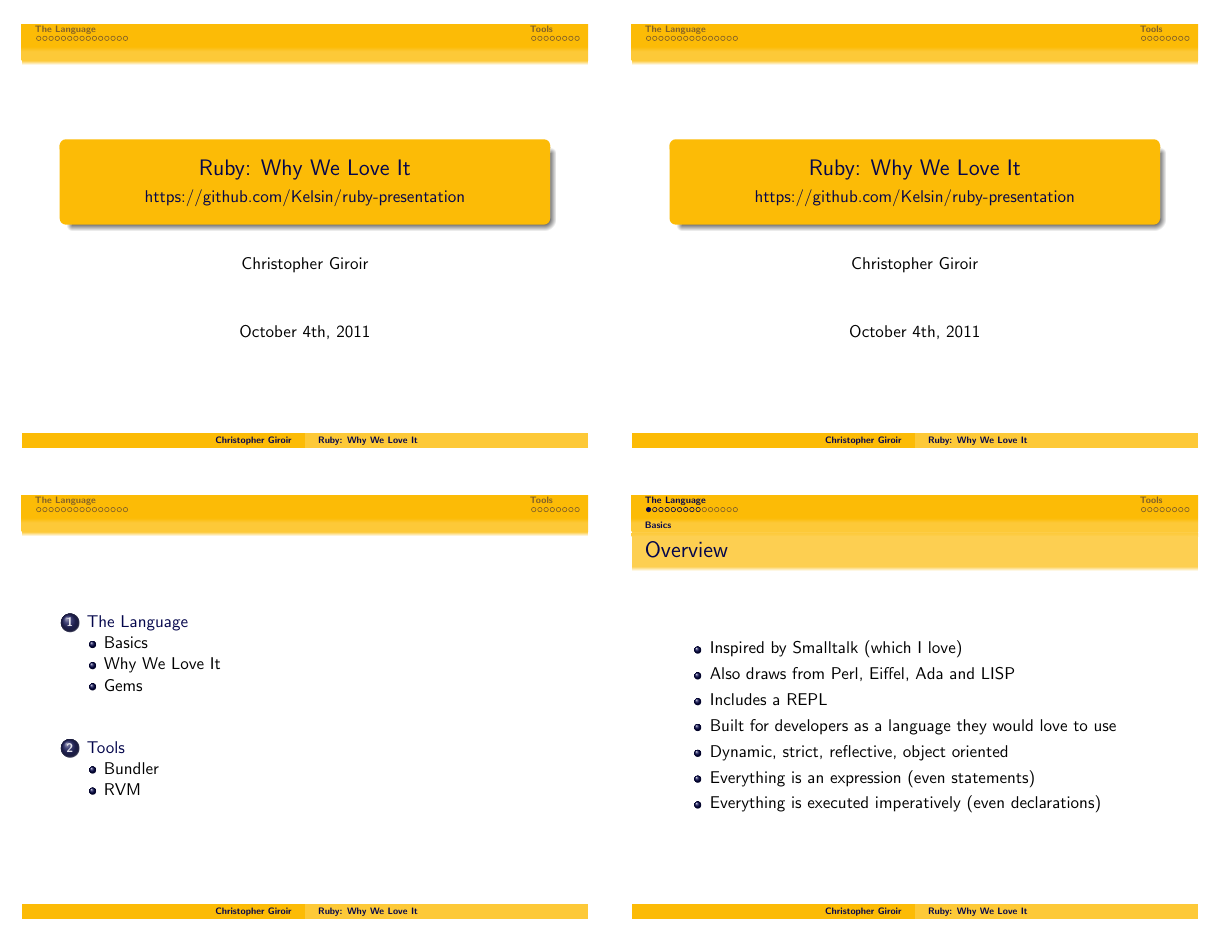
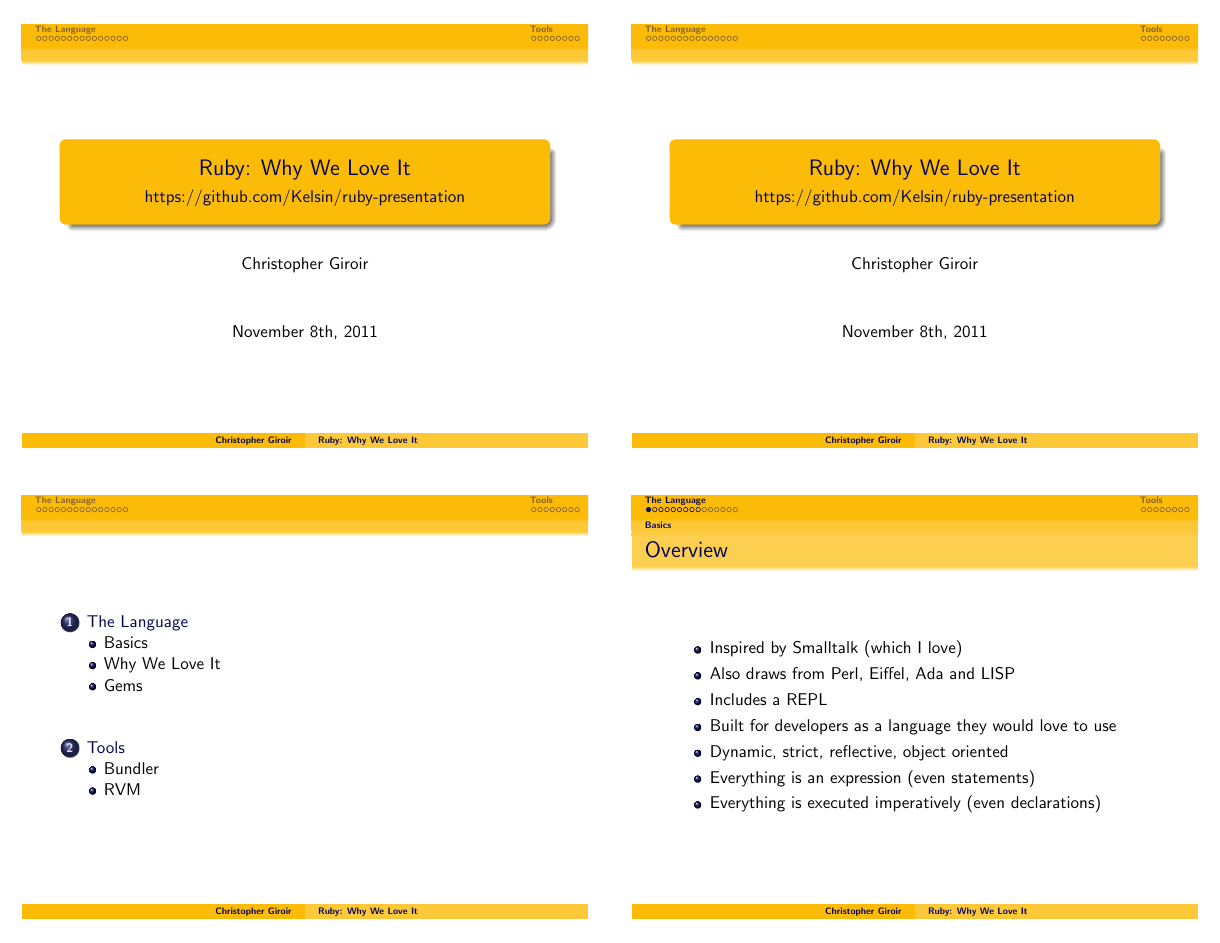
Before and after one commit to kelsin/ruby-presentation, LaTeX slides (ruby-presentation.handout.tex, which reads ruby-presentation.tex): page 1 of 7. Compiled offline with pdfLaTeX.

Commit message:
Fixed the date

```diff
--- a/ruby-presentation.tex
+++ b/ruby-presentation.tex
@@ -14,7 +14,7 @@
 \title{Ruby: Why We Love It}
 \subtitle{https://github.com/Kelsin/ruby-presentation}
 \author{Christopher Giroir}
-\date{October 4th, 2011}
+\date{November 8th, 2011}
 
 % Commands
 \newminted{ruby}{gobble=4,linenos,frame=leftline}
```
